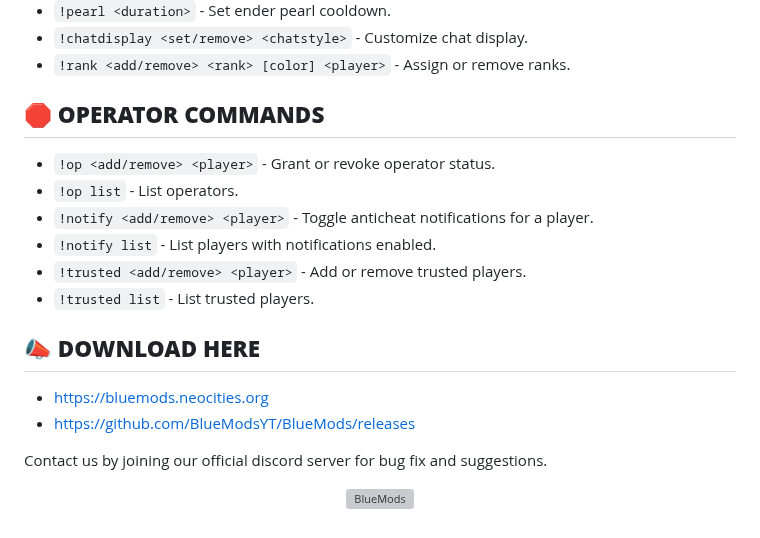
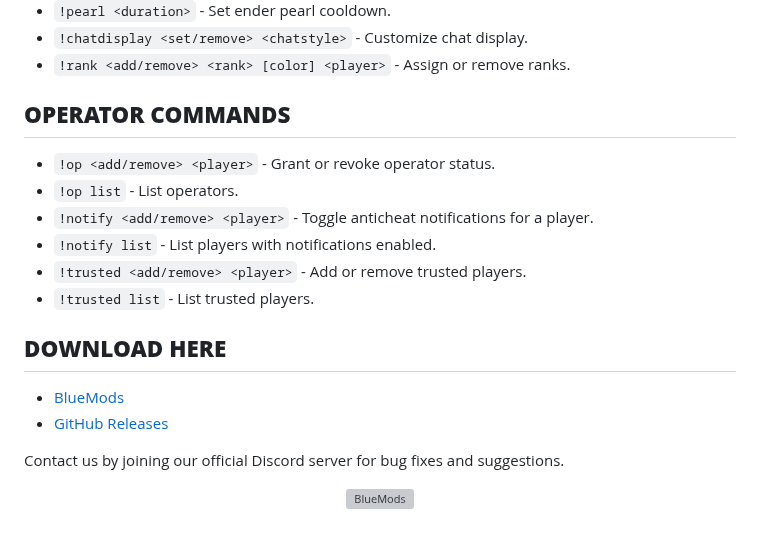
Before and after one commit to BlueModsYT/BlueMods-AntiCheat, a Markdown page: README.md, the part around one of its changes. Drawn GitHub-style; grey boxes are pictures that could not be loaded.

```diff
--- a/README.md
+++ b/README.md
@@ -132,7 +140,7 @@ These settings are essential for running commands and features that operate in b
 - `!chatdisplay <set/remove> <chatstyle>` - Customize chat display.
 - `!rank <add/remove> <rank> [color] <player>` - Assign or remove ranks.
 
-## **🛑 OPERATOR COMMANDS**
+## **OPERATOR COMMANDS**
 - `!op <add/remove> <player>` - Grant or revoke operator status.
 - `!op list` - List operators.
 - `!notify <add/remove> <player>` - Toggle anticheat notifications for a player.
@@ -140,9 +148,11 @@ These settings are essential for running commands and features that operate in b
 - `!trusted <add/remove> <player>` - Add or remove trusted players.
 - `!trusted list` - List trusted players.
 
-## **📣 DOWNLOAD HERE**
-- https://bluemods.neocities.org
-- https://github.com/BlueModsYT/BlueMods/releases
+## **DOWNLOAD HERE**
+- [BlueMods](https://bluemods.neocities.org)
+- [GitHub Releases](https://github.com/BlueModsYT/BlueMods/releases)
 
-Contact us by joining our official discord server for bug fix and suggestions.
-<p align="center"><img src="https://github.com/user-attachments/assets/da292086-bee4-4210-9b91-5ad6c451a052" alt="BlueMods" width="350" height="100"></p>
+Contact us by joining our official Discord server for bug fixes and suggestions.
+<p align="center">
+  <img src="https://github.com/user-attachments/assets/da292086-bee4-4210-9b91-5ad6c451a052" alt="BlueMods" width="350" height="100">
+</p>
```
Also changed, not shown: other parts of README.md (+57 -49 lines).
